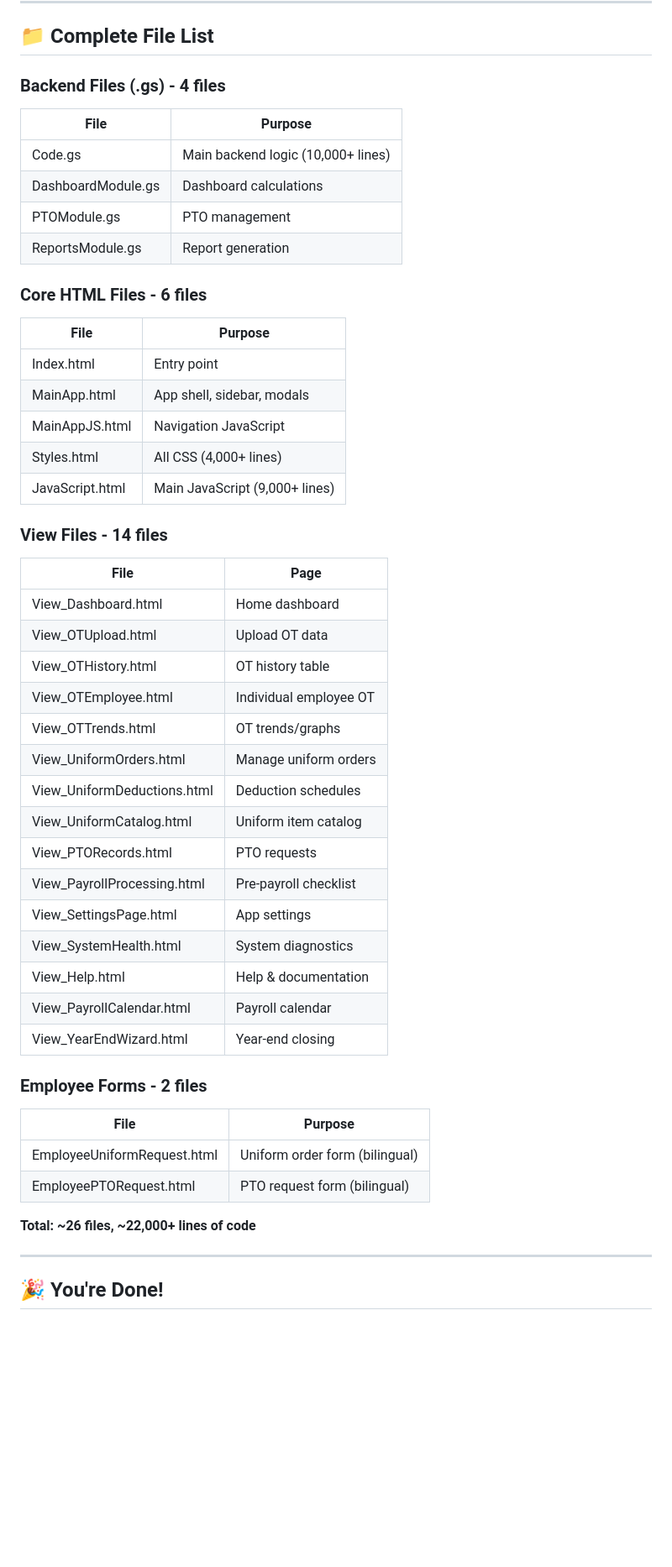
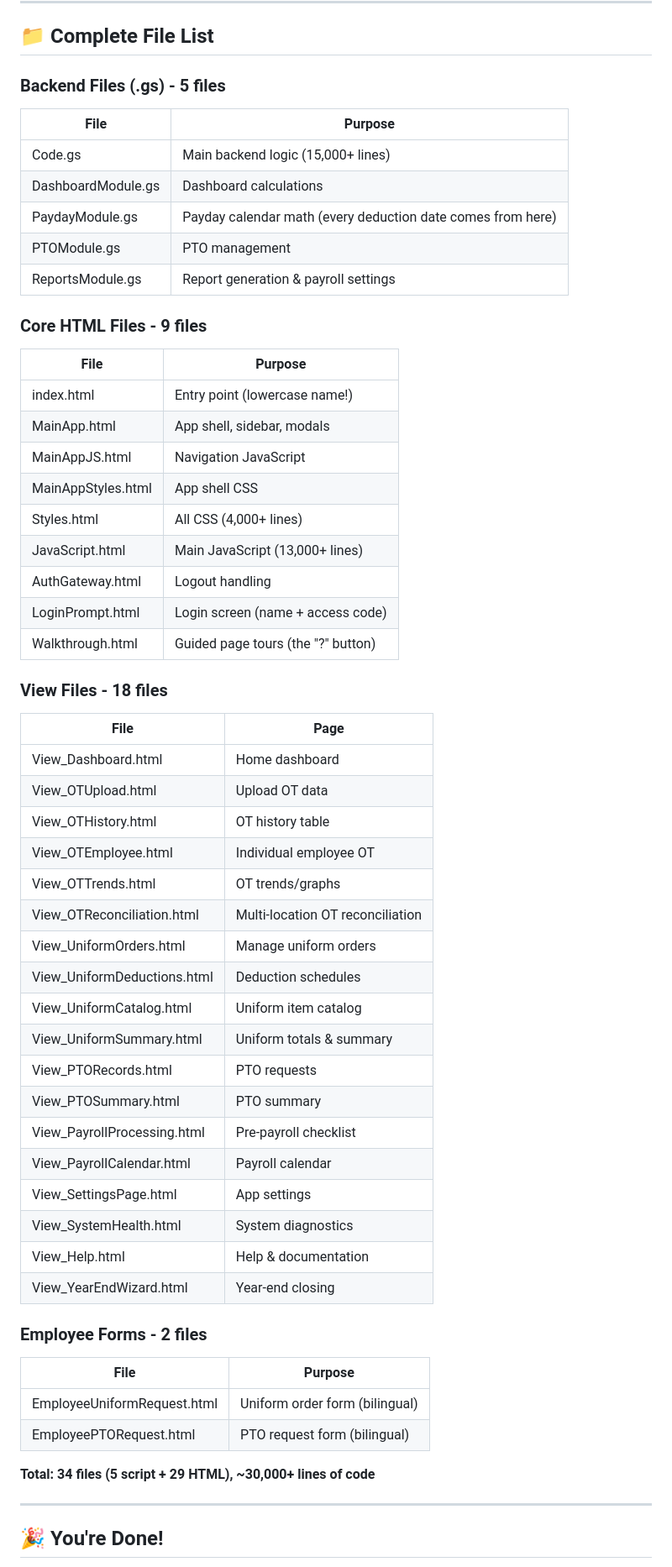
Before and after one commit to brentb154/Brent-Chick-fil-A-Tech-Projects, a Markdown page: payroll-system/COMPLETE_SETUP_GUIDE.md, the part around one of its changes. Shown at 84% size. Drawn GitHub-style; blank space fills up the shorter version.

```diff
--- a/payroll-system/COMPLETE_SETUP_GUIDE.md
+++ b/payroll-system/COMPLETE_SETUP_GUIDE.md
@@ -370,24 +405,29 @@ YOUR-APP-URL?view=pto-request
 
 ## 📁 Complete File List
 
-### Backend Files (.gs) - 4 files
+### Backend Files (.gs) - 5 files
 | File | Purpose |
 |------|---------|
-| Code.gs | Main backend logic (10,000+ lines) |
+| Code.gs | Main backend logic (15,000+ lines) |
 | DashboardModule.gs | Dashboard calculations |
+| PaydayModule.gs | Payday calendar math (every deduction date comes from here) |
 | PTOModule.gs | PTO management |
-| ReportsModule.gs | Report generation |
+| ReportsModule.gs | Report generation & payroll settings |
 
-### Core HTML Files - 6 files
+### Core HTML Files - 9 files
 | File | Purpose |
 |------|---------|
-| Index.html | Entry point |
+| index.html | Entry point (lowercase name!) |
 | MainApp.html | App shell, sidebar, modals |
 | MainAppJS.html | Navigation JavaScript |
+| MainAppStyles.html | App shell CSS |
 | Styles.html | All CSS (4,000+ lines) |
-| JavaScript.html | Main JavaScript (9,000+ lines) |
+| JavaScript.html | Main JavaScript (13,000+ lines) |
+| AuthGateway.html | Logout handling |
+| LoginPrompt.html | Login screen (name + access code) |
+| Walkthrough.html | Guided page tours (the "?" button) |
 
-### View Files - 14 files
+### View Files - 18 files
 | File | Page |
 |------|------|
 | View_Dashboard.html | Home dashboard |
@@ -395,15 +435,18 @@ YOUR-APP-URL?view=pto-request
 | View_OTHistory.html | OT history table |
 | View_OTEmployee.html | Individual employee OT |
 | View_OTTrends.html | OT trends/graphs |
+| View_OTReconciliation.html | Multi-location OT reconciliation |
 | View_UniformOrders.html | Manage uniform orders |
 | View_UniformDeductions.html | Deduction schedules |
 | View_UniformCatalog.html | Uniform item catalog |
+| View_UniformSummary.html | Uniform totals & summary |
 | View_PTORecords.html | PTO requests |
+| View_PTOSummary.html | PTO summary |
 | View_PayrollProcessing.html | Pre-payroll checklist |
+| View_PayrollCalendar.html | Payroll calendar |
 | View_SettingsPage.html | App settings |
 | View_SystemHealth.html | System diagnostics |
 | View_Help.html | Help & documentation |
-| View_PayrollCalendar.html | Payroll calendar |
 | View_YearEndWizard.html | Year-end closing |
 
 ### Employee Forms - 2 files
@@ -412,7 +455,7 @@ YOUR-APP-URL?view=pto-request
 | EmployeeUniformRequest.html | Uniform order form (bilingual) |
 | EmployeePTORequest.html | PTO request form (bilingual) |
 
-**Total: ~26 files, ~22,000+ lines of code**
+**Total: 34 files (5 script + 29 HTML), ~30,000+ lines of code**
 
 ---
 
```
Also changed, not shown: other parts of payroll-system/COMPLETE_SETUP_GUIDE.md (+51 -16 lines).
